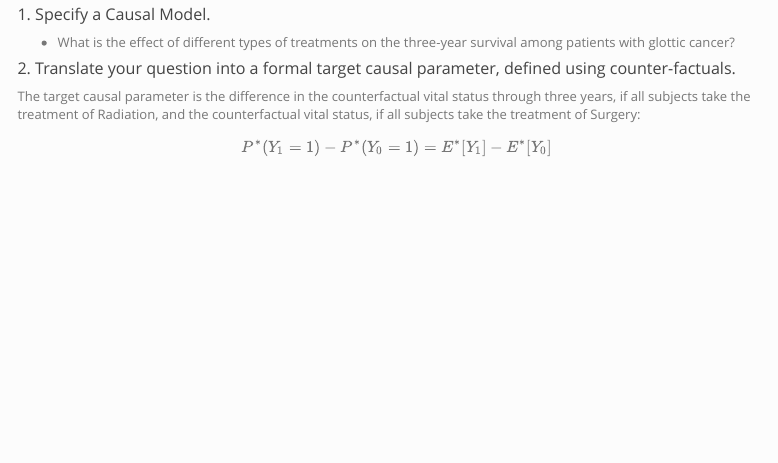
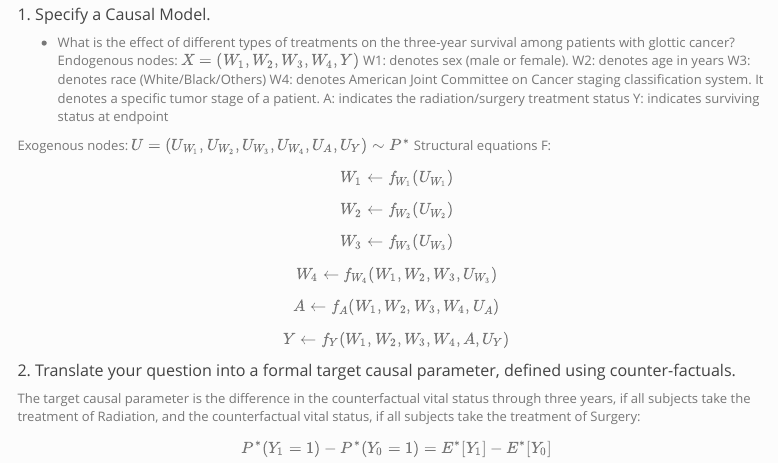
Before and after one commit to ZhuXiangNEU/-Modern-Methods-for-Causal-Inference, an R Markdown document (final_group6_revised.Rmd): the page in a window 1100 px wide, from 2480 px down. Rendered offline with R 4.5, knitr and Pandoc, with nearby package versions; some code elsewhere in the file could not run offline; menus at the side of the page are left out.

Commit message:
Update final_group6_revised.Rmd

```diff
--- a/final_group6_revised.Rmd
+++ b/final_group6_revised.Rmd
@@ -117,6 +117,23 @@ chisq.test(glottic$Death_Status, glottic$Rad_Tx_Status)
 ##### 1. Specify a Causal Model.
 
 - What is the effect of different types of treatments on the three-year survival among patients with glottic cancer?
+Endogenous nodes: $X = (W_1, W_2, W_3, W_4, Y)$
+W1: denotes sex (male or female).
+W2: denotes age in years
+W3: denotes race (White/Black/Others)
+W4: denotes American Joint Committee on Cancer staging classification system. It denotes a specific tumor stage of a patient.
+A: indicates the radiation/surgery treatment status
+Y: indicates surviving status at endpoint
+
+
+Exogenous nodes: $U = (U_{W_1}, U_{W_2}, U_{W_3}, U_{W_4}, U_{A}, U_{Y}) ∼ P^*$
+Structural equations F:
+$$W_1 \gets f_{W_1}(U_{W_1})$$
+$$W_2 \gets f_{W_2}(U_{W_2})$$
+$$W_3 \gets f_{W_3}(U_{W_3})$$
+$$W_4 \gets f_{W_4}(W_1, W_2, W_3, U_{W_3})$$
+$$A \gets f_{A}(W_1, W_2, W_3, W_4, U_A)$$
+$$Y \gets f_{Y}(W_1, W_2, W_3, W_4, A, U_Y)$$
 
 ##### 2. Translate your question into a formal target causal parameter, defined using counter-factuals.
 
```
